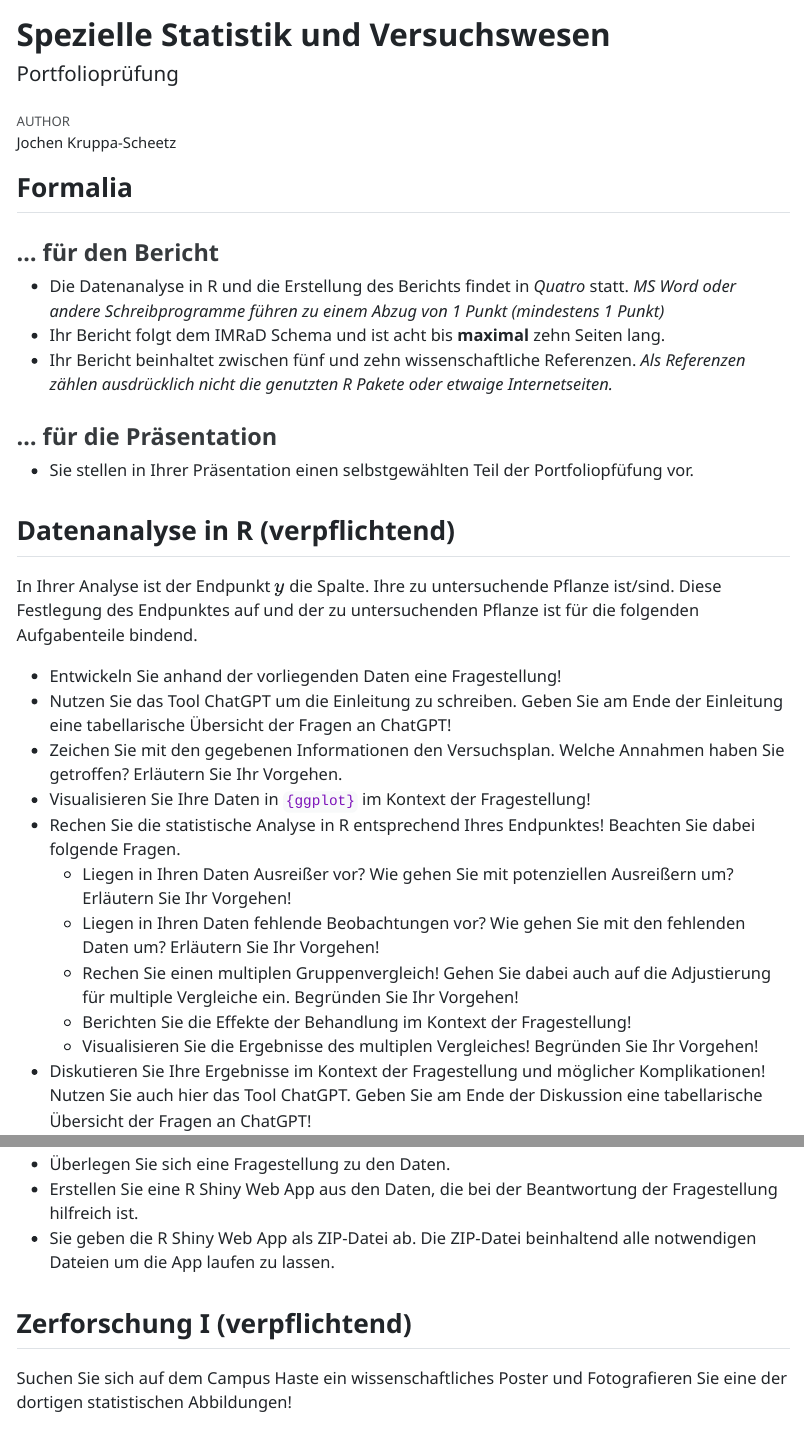
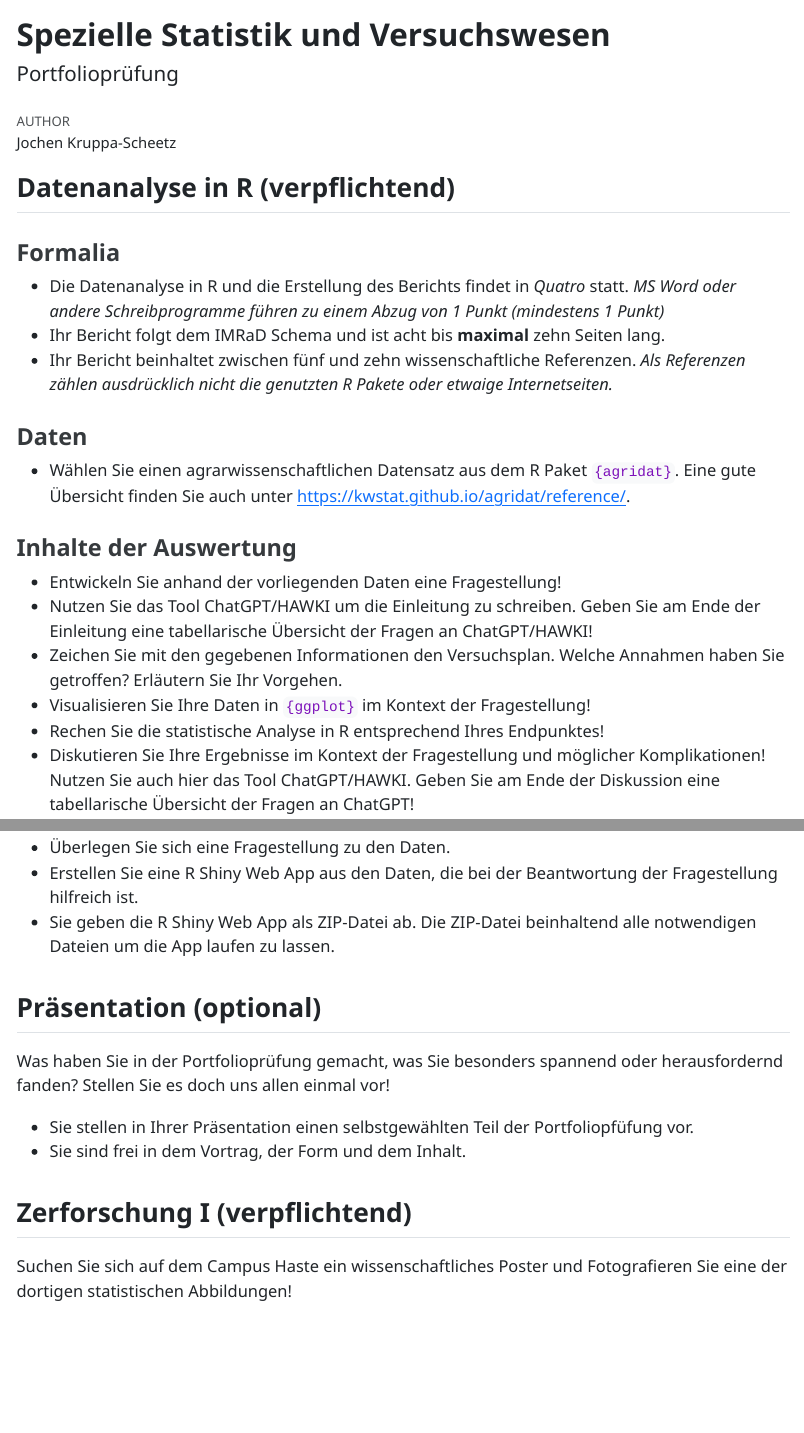
Before and after one commit to jkruppa/project, a Quarto document (portfolio_template.qmd): the page in a window 1100 px wide, from its top, and a second part further down, joined at a grey line. The pictures show the output file portfolio_template.html that the author committed with the source, opened offline.

Commit message:
added text

```diff
--- a/portfolio_template.qmd
+++ b/portfolio_template.qmd
@@ -7,33 +7,26 @@ format:
     embed-resources: true
 ---
 
-## Formalia
+## Datenanalyse in R (verpflichtend)
 
-### ... für den Bericht
+### Formalia
 
 -   Die Datenanalyse in R und die Erstellung des Berichts findet in *Quatro* statt. *MS Word oder andere Schreibprogramme führen zu einem Abzug von 1 Punkt (mindestens 1 Punkt)*
 -   Ihr Bericht folgt dem IMRaD Schema und ist acht bis **maximal** zehn Seiten lang.
 -   Ihr Bericht beinhaltet zwischen fünf und zehn wissenschaftliche Referenzen. *Als Referenzen zählen ausdrücklich nicht die genutzten R Pakete oder etwaige Internetseiten.*
 
-### ... für die Präsentation
+### Daten
 
--   Sie stellen in Ihrer Präsentation einen selbstgewählten Teil der Portfoliopfüfung vor.
+- Wählen Sie einen agrarwissenschaftlichen Datensatz aus dem R Paket `{agridat}`. Eine gute Übersicht finden Sie auch unter <https://kwstat.github.io/agridat/reference/>.
 
-## Datenanalyse in R (verpflichtend)
-
-In Ihrer Analyse ist der Endpunkt $y$ die Spalte. Ihre zu untersuchende Pflanze ist/sind. Diese Festlegung des Endpunktes auf und der zu untersuchenden Pflanze ist für die folgenden Aufgabenteile bindend.
+### Inhalte der Auswertung
 
 -   Entwickeln Sie anhand der vorliegenden Daten eine Fragestellung!
--   Nutzen Sie das Tool ChatGPT um die Einleitung zu schreiben. Geben Sie am Ende der Einleitung eine tabellarische Übersicht der Fragen an ChatGPT!
+-   Nutzen Sie das Tool ChatGPT/HAWKI  um die Einleitung zu schreiben. Geben Sie am Ende der Einleitung eine tabellarische Übersicht der Fragen an ChatGPT/HAWKI!
 -   Zeichen Sie mit den gegebenen Informationen den Versuchsplan. Welche Annahmen haben Sie getroffen? Erläutern Sie Ihr Vorgehen.
 -   Visualisieren Sie Ihre Daten in `{ggplot}` im Kontext der Fragestellung!
--   Rechen Sie die statistische Analyse in R entsprechend Ihres Endpunktes! Beachten Sie dabei folgende Fragen.
-    -   Liegen in Ihren Daten Ausreißer vor? Wie gehen Sie mit potenziellen Ausreißern um? Erläutern Sie Ihr Vorgehen!
-    -   Liegen in Ihren Daten fehlende Beobachtungen vor? Wie gehen Sie mit den fehlenden Daten um? Erläutern Sie Ihr Vorgehen!
-    -   Rechen Sie einen multiplen Gruppenvergleich! Gehen Sie dabei auch auf die Adjustierung für multiple Vergleiche ein. Begründen Sie Ihr Vorgehen!
-    -   Berichten Sie die Effekte der Behandlung im Kontext der Fragestellung!
-    -   Visualisieren Sie die Ergebnisse des multiplen Vergleiches! Begründen Sie Ihr Vorgehen!
--   Diskutieren Sie Ihre Ergebnisse im Kontext der Fragestellung und möglicher Komplikationen! Nutzen Sie auch hier das Tool ChatGPT. Geben Sie am Ende der Diskussion eine tabellarische Übersicht der Fragen an ChatGPT!
+-   Rechen Sie die statistische Analyse in R entsprechend Ihres Endpunktes!
+-   Diskutieren Sie Ihre Ergebnisse im Kontext der Fragestellung und möglicher Komplikationen! Nutzen Sie auch hier das Tool ChatGPT/HAWKI. Geben Sie am Ende der Diskussion eine tabellarische Übersicht der Fragen an ChatGPT!
 
 ## R Shiny Web App (optional)
 
@@ -42,6 +35,13 @@ Besuchen Sie die Internetseite https://ourworldindata.org/ und laden sich einen
 -   Überlegen Sie sich eine Fragestellung zu den Daten.
 -   Erstellen Sie eine R Shiny Web App aus den Daten, die bei der Beantwortung der Fragestellung hilfreich ist.
 -   Sie geben die R Shiny Web App als ZIP-Datei ab. Die ZIP-Datei beinhaltend alle notwendigen Dateien um die App laufen zu lassen.
+
+## Präsentation (optional)
+
+Was haben Sie in der Portfolioprüfung gemacht, was Sie besonders spannend oder herausfordernd fanden? Stellen Sie es doch uns allen einmal vor!
+
+-   Sie stellen in Ihrer Präsentation einen selbstgewählten Teil der Portfoliopfüfung vor.
+- Sie sind frei in dem Vortrag, der Form und dem Inhalt.
 
 ## Zerforschung I (verpflichtend)
 
```
Also changed, not shown: portfolio_template.html, portfolio_template.qmd (2 more changed lines).
